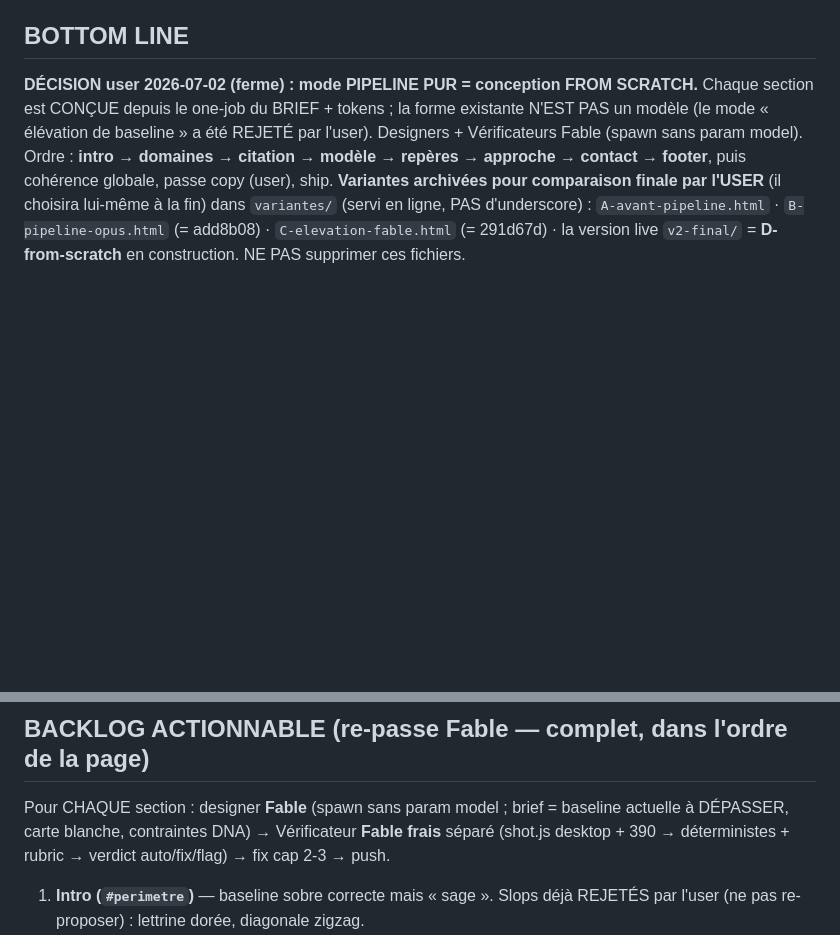
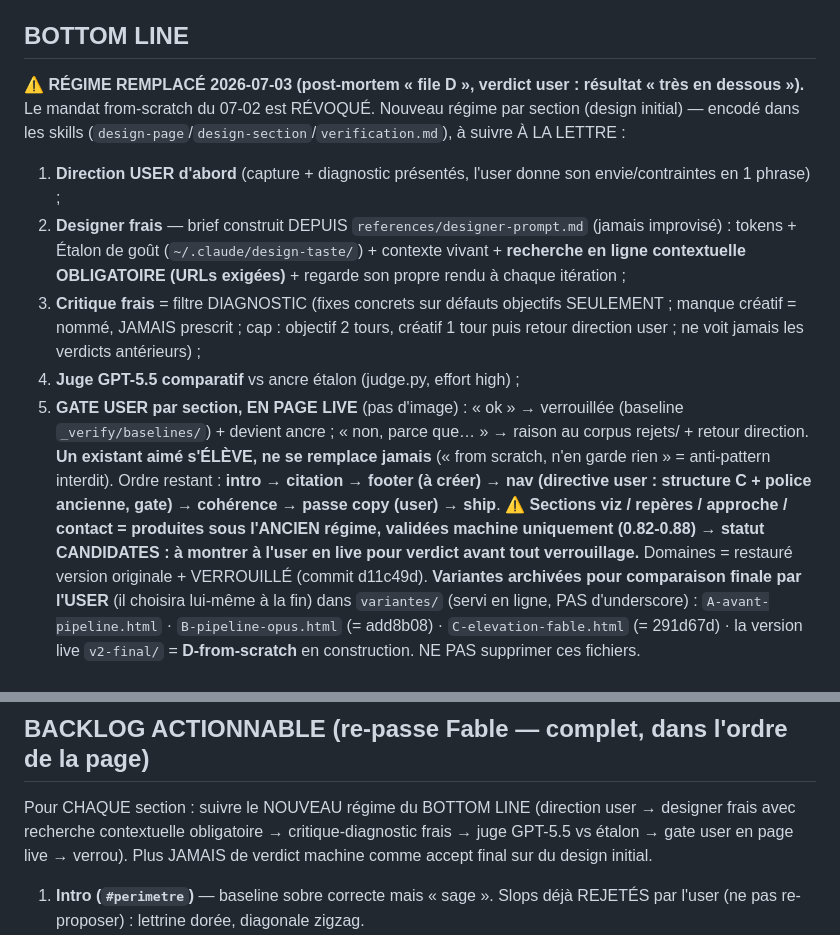
Before and after one commit to quantum-nebula-dev/site-mockups-eval, a Markdown page: _pipeline/HANDOFF.md, 2 parts joined by grey strips. Drawn GitHub-style; blank space fills up the shorter version.

Commit message:
backup [_pipeline] HANDOFF.md (+9/-2)

```diff
--- a/_pipeline/HANDOFF.md
+++ b/_pipeline/HANDOFF.md
@@ -3,7 +3,14 @@
 > Document auto-suffisant. Une session FRAÎCHE lit ceci + `_pipeline/BRIEF.md` + `_pipeline/tokens.md`, vérifie l'état git, et continue. Ne rien re-faire de déjà poussé (idempotence).
 
 ## BOTTOM LINE
-**DÉCISION user 2026-07-02 (ferme) : mode PIPELINE PUR = conception FROM SCRATCH.** Chaque section est CONÇUE depuis le one-job du BRIEF + tokens ; la forme existante N'EST PAS un modèle (le mode « élévation de baseline » a été REJETÉ par l'user). Designers + Vérificateurs Fable (spawn sans param model). Ordre : **intro → domaines → citation → modèle → repères → approche → contact → footer**, puis cohérence globale, passe copy (user), ship.
+**⚠️ RÉGIME REMPLACÉ 2026-07-03 (post-mortem « file D », verdict user : résultat « très en dessous »).** Le mandat from-scratch du 07-02 est RÉVOQUÉ. Nouveau régime par section (design initial) — encodé dans les skills (`design-page`/`design-section`/`verification.md`), à suivre À LA LETTRE :
+1. **Direction USER d'abord** (capture + diagnostic présentés, l'user donne son envie/contraintes en 1 phrase) ;
+2. **Designer frais** — brief construit DEPUIS `references/designer-prompt.md` (jamais improvisé) : tokens + Étalon de goût (`~/.claude/design-taste/`) + contexte vivant + **recherche en ligne contextuelle OBLIGATOIRE (URLs exigées)** + regarde son propre rendu à chaque itération ;
+3. **Critique frais** = filtre DIAGNOSTIC (fixes concrets sur défauts objectifs SEULEMENT ; manque créatif = nommé, JAMAIS prescrit ; cap : objectif 2 tours, créatif 1 tour puis retour direction user ; ne voit jamais les verdicts antérieurs) ;
+4. **Juge GPT-5.5 comparatif** vs ancre étalon (judge.py, effort high) ;
+5. **GATE USER par section, EN PAGE LIVE** (pas d'image) : « ok » → verrouillée (baseline `_verify/baselines/`) + devient ancre ; « non, parce que… » → raison au corpus rejets/ + retour direction.
+**Un existant aimé s'ÉLÈVE, ne se remplace jamais** (« from scratch, n'en garde rien » = anti-pattern interdit). Ordre restant : **intro → citation → footer (à créer) → nav (directive user : structure C + police ancienne, gate) → cohérence → passe copy (user) → ship**.
+**⚠️ Sections viz / repères / approche / contact = produites sous l'ANCIEN régime, validées machine uniquement (0.82-0.88) → statut CANDIDATES : à montrer à l'user en live pour verdict avant tout verrouillage.** Domaines = restauré version originale + VERROUILLÉ (commit d11c49d).
 **Variantes archivées pour comparaison finale par l'USER** (il choisira lui-même à la fin) dans `variantes/` (servi en ligne, PAS d'underscore) : `A-avant-pipeline.html` · `B-pipeline-opus.html` (= add8b08) · `C-elevation-fable.html` (= 291d67d) · la version live `v2-final/` = **D-from-scratch** en construction. NE PAS supprimer ces fichiers.
 
 ## FAIT (vérifié — preuve = commit + verdict Vérificateur)
@@ -17,7 +24,7 @@
 - **`designer-contact`** (subagent Opus, background, team `session-df848a9f`) : refond `#contact`. À la reprise : récupérer son livrable (SendMessage) ou vérifier si `#contact` a changé dans le fichier ; s'il n'a rien rendu, relancer un designer contact.
 
 ## BACKLOG ACTIONNABLE (re-passe Fable — complet, dans l'ordre de la page)
-Pour CHAQUE section : designer **Fable** (spawn sans param model ; brief = baseline actuelle à DÉPASSER, carte blanche, contraintes DNA) → Vérificateur **Fable frais** séparé (shot.js desktop + 390 → déterministes + rubric → verdict auto/fix/flag) → fix cap 2-3 → push.
+Pour CHAQUE section : suivre le NOUVEAU régime du BOTTOM LINE (direction user → designer frais avec recherche contextuelle obligatoire → critique-diagnostic frais → juge GPT-5.5 vs étalon → gate user en page live → verrou). Plus JAMAIS de verdict machine comme accept final sur du design initial.
 1. **Intro (`#perimetre`)** — baseline sobre correcte mais « sage ». Slops déjà REJETÉS par l'user (ne pas re-proposer) : lettrine dorée, diagonale zigzag.
 2. **NAV / header (`.hdr`)** — AJOUT user 2026-07-02 : Fable PROPOSE une nouvelle nav. ⚠️ Baseline AIMÉE par l'user (logo serif + italique or, liens or-underline, CTA pill « Adresser une demande », verre dépoli au scroll) → mandat = élévation, PAS table rase ; le HERO reste intouchable (la nav doit dialoguer avec lui) ; **GATE USER OBLIGATOIRE avant adoption** (nouveau/goût, jamais auto). Préserver : CTA unique, états transparent→is-solid, burger mobile, a11y focus.
    **Directive user 2026-07-03 : « je préfère la nouvelle nav mais avec la police de l'ancienne. »** « La nouvelle » = IDENTIFIÉE : la nav de la **variante C** (confirmé par l'user sur ses traits : « une animation quand elle revient » = la ligne or dégradée `.hdr::after` qui s'anime scaleX 0→1 au passage is-solid ; « plus aérée » = padding 18px au repos vs 11px sur l'ancienne, se resserrant à 11px au scroll — vérifié dans le code). À exécuter : fusion = comportement/aération de C (ligne or animée + padding 18→11 + verre dépoli) + POLICE/logo de l'ancienne (A/v2-final) ; montrer la fusion EN PAGE LIVE (pas en image) ; gate user avant adoption.
```
